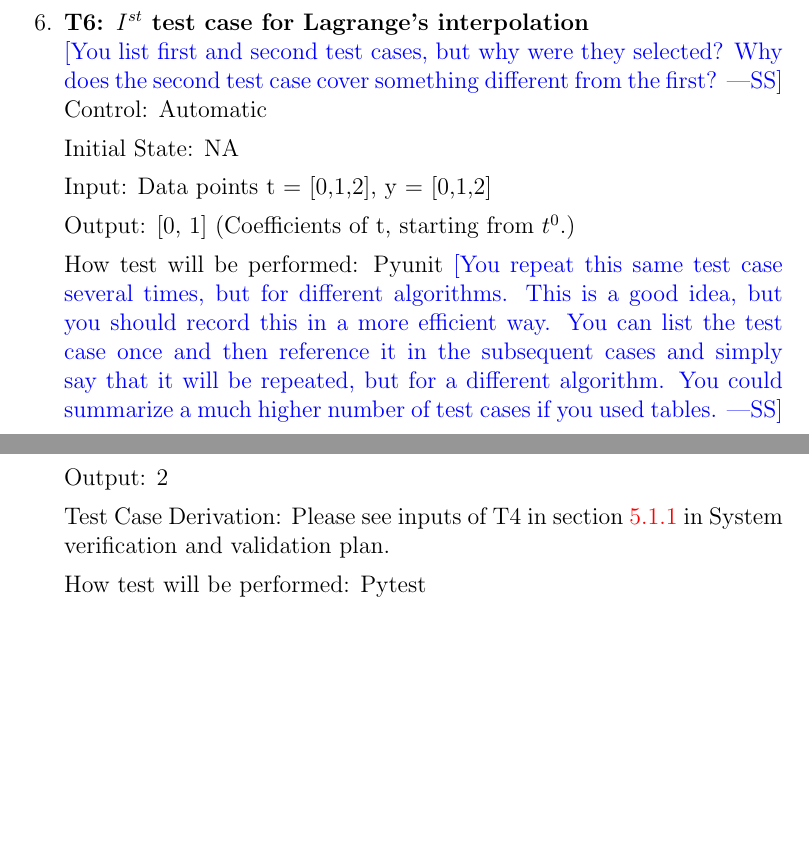
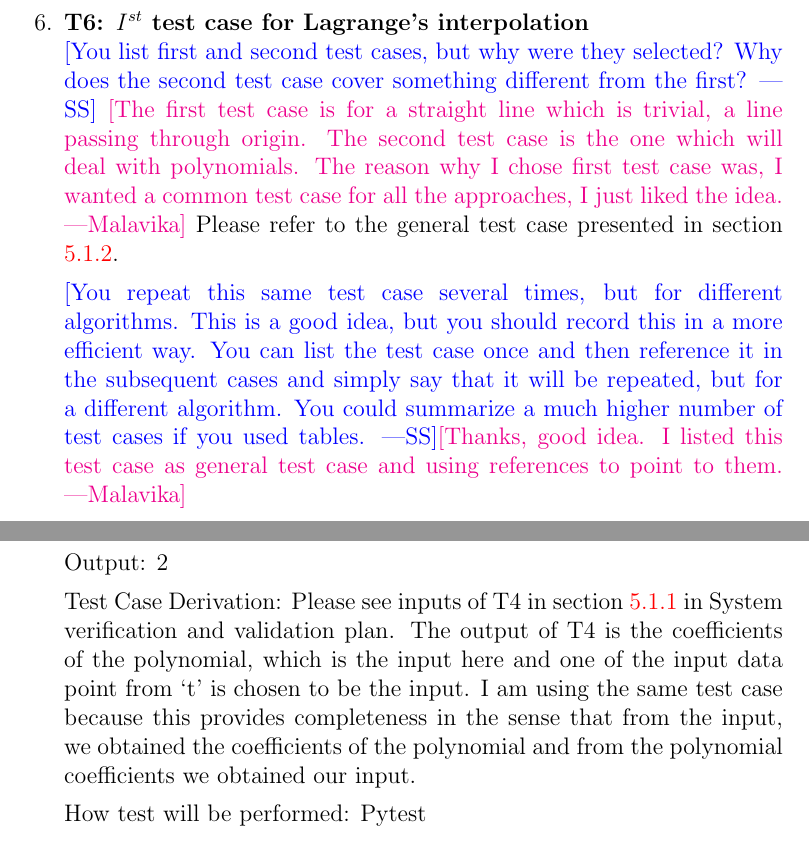
Before and after one commit to Malavika-Srinivasan/CAS741, a LaTeX document (docs/VnVPlan/SystVnVPlan/SystVnVPlan.tex): two parts of pages 13 and 16 of 25 before the commit and two parts of pages 12 and 16 of 25 after it, joined at a grey line, cut so that both start at the same text, the shorter picture padded with empty space. The pictures show the PDF file docs/VnVPlan/SystVnVPlan/SystVnVPlan.pdf that the author committed with the source.

Commit message:
Adding changes in System VnV plan. Addressing comments from Dr.Smith

```diff
--- a/docs/VnVPlan/SystVnVPlan/SystVnVPlan.tex
+++ b/docs/VnVPlan/SystVnVPlan/SystVnVPlan.tex
@@ -327,0 +334 @@ a given `$t$' value.
+\textbf{General test case} \\ \\
@@ -327,0 +355 @@ a given `$t$' value.
+Therefore, the coefficients of the straight line is $[0,1]$.
@@ -333,3 +370,4 @@ a given `$t$' value.
 
 \item{\textbf{T4: $I^{st}$ test case for Monomial interpolation} \\}
 
+Please refer to the general test case presented in section
@@ -342,3 +375,0 @@ Input: Data points t = [0,1,2], y = [0,1,2]
-Output: [0, 1] (Coefficients of t, starting from $t^{0}$.)
-
-How test will be performed: Pyunit\\
@@ -367,22 +393,21 @@ Test case reference: Page 314, example 7.1 of ~\cite{Health1997}\\
 
 \item{\textbf{T6: $I^{st}$ test case for Lagrange's interpolation} \\} \wss{You
     list first and second test cases, but why were they selected?  Why does the
-    second test case cover something different from the first?}
-Control:
-  Automatic
+    second test case cover something different from the first?}  \ms{The first
+    test case is for a straight line which is trivial, a line passing through
+    origin. The second test case is the one which will deal with polynomials.
+    The reason why I chose first test case was, I wanted a common test case for
+    all the approaches, I just liked the idea.}
+Please refer to the general test case presented in section
+\ref{InterpolationTesting}.
 
-Initial State: NA
-
-Input: Data points t = [0,1,2], y = [0,1,2]
-
-Output: [0, 1] (Coefficients of t, starting from $t^{0}$.)
-
-How test will be performed: Pyunit \wss{You repeat this same test case several
+\wss{You repeat this same test case several
   times, but for different algorithms.  This is a good idea, but you should
   record this in a more efficient way.  You can list the test case once and then
   reference it in the subsequent cases and simply say that it will be repeated,
   but for a different algorithm.  You could summarize a much higher number of
-  test cases if you used tables.}\\
+  test cases if you used tables.}\ms{Thanks, good idea. I listed this test
+  case as general test case and using references to point to them.}\\
 
 
 
@@ -404,15 +429,8 @@ Test case reference: Page 314, example 7.1 of  ~\cite{Health1997}\\
 
 \item{\textbf{T8: $I^{st}$ test case1 for Newton's interpolation} \\}
 
-Control: Automatic
-
-Initial State: NA
-
-Input: Data points t = [0,1,2], y = [0,1,2]
-
-Output: [0, 1] (Coefficients of t, starting from $t^{0}$.)
-
-How test will be performed: Pyunit\\
+Please refer to the general test case presented in section
+\ref{InterpolationTesting}.
 
 
 \item{\textbf{T9: ${II}^{nd}$ test case for Newton's interpolation} \\}
@@ -501,7 +519,12 @@ Input: [0,1], 2
 Output: 2
 
 Test Case Derivation: Please see inputs of T4 in section \ref{InputTesting} in
-System verification and validation plan.
+System verification and validation plan. The output of T4 is the coefficients
+of the polynomial, which is the input here and one of the input data point from
+`t' is chosen to be the input. I am using the same test case because this
+provides completeness in the sense that from the input, we obtained the
+coefficients of the polynomial and from the polynomial coefficients we obtained
+our input.
 
 How test will be performed: Pytest
 
@@ -529,12 +552,17 @@ Type: Automatic
 
 Initial State: NA
 
-Input: [0,1,2], 1
+Input: [0,1], 1
 
 Output: 1
 
 Test Case Derivation: Please see inputs of T4 in section \ref{InputTesting} in
-System verification and validation plan.
+System verification and validation plan. The output of T4 is the coefficients
+of the polynomial, which is the input here and one of the input data point from
+`t' is chosen to be the input. I am using the same test case because this
+provides completeness in the sense that from the input, we obtained the
+coefficients of the polynomial and from the polynomial coefficients we obtained
+our input.
 
 How test will be performed: Pytest
 
@@ -564,7 +592,12 @@ Input: [0,1], 2
 Output: 2
 
 Test Case Derivation: Please see inputs of T4 in section \ref{InputTesting} in
-System verification and validation plan.
+System verification and validation plan. The output of T4 is the coefficients
+of the polynomial, which is the input here and one of the input data point from
+`t' is chosen to be the input. I am using the same test case because this
+provides completeness in the sense that from the input, we obtained the
+coefficients of the polynomial and from the polynomial coefficients we obtained
+our input.
 
 How test will be performed: Pytest
 
@@ -826,7 +865,8 @@ This will help in accessing the maintainability of the software by measuring the
 ~\newline
 Output: Pass/ Fail\\
 
-How test will be performed: Manual \wss{I like this test case experiment.}
+How test will be performed: Manual \wss{I like this test case
+experiment.}\ms{Thank you :). }
 
 
 %#######################################################
```
Also changed, not shown: docs/VnVPlan/SystVnVPlan/SystVnVPlan.pdf, docs/VnVPlan/SystVnVPlan/SystVnVPlan.tex (77 more changed lines).
